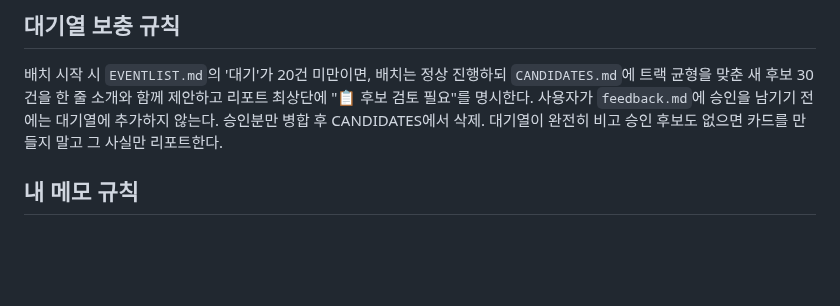
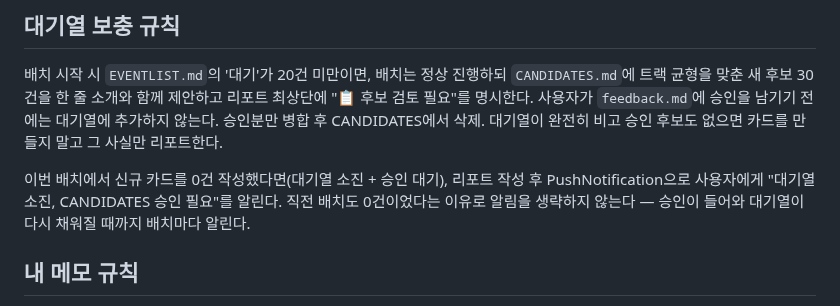
Before and after one commit to NC-AroundX/sage-history, a Markdown page: HISTORIAN.md, the part around the change. Drawn GitHub-style; blank space fills up the shorter version.

Commit message:
HISTORIAN.md: 배치 0건 작성 시 PushNotification으로 승인 요청 알림 규칙 추가
Co-Authored-By: Claude Sonnet 5 <noreply@anthropic.com>
Claude-Session: https://claude.ai/code/session_014PfmKWj8t2KeHHPhLvD1s4

```diff
--- a/HISTORIAN.md
+++ b/HISTORIAN.md
@@ -46,6 +46,8 @@ frontmatter: `title, year_start, year_end(단년이면 동일), region(한국/
 
 배치 시작 시 `EVENTLIST.md`의 '대기'가 20건 미만이면, 배치는 정상 진행하되 `CANDIDATES.md`에 트랙 균형을 맞춘 새 후보 30건을 한 줄 소개와 함께 제안하고 리포트 최상단에 "📋 후보 검토 필요"를 명시한다. 사용자가 `feedback.md`에 승인을 남기기 전에는 대기열에 추가하지 않는다. 승인분만 병합 후 CANDIDATES에서 삭제. 대기열이 완전히 비고 승인 후보도 없으면 카드를 만들지 말고 그 사실만 리포트한다.
 
+이번 배치에서 신규 카드를 0건 작성했다면(대기열 소진 + 승인 대기), 리포트 작성 후 PushNotification으로 사용자에게 "대기열 소진, CANDIDATES 승인 필요"를 알린다. 직전 배치도 0건이었다는 이유로 알림을 생략하지 않는다 — 승인이 들어와 대기열이 다시 채워질 때까지 배치마다 알린다.
+
 ## 내 메모 규칙
 
 사용자가 특정 사건에 대한 생각·경험·메모를 말하면 해당 카드 하단에 "## 내 메모" 섹션을 만들어 날짜와 함께 정리한다. 내 메모는 배치 작업이 절대 수정하지 않는다.
```
